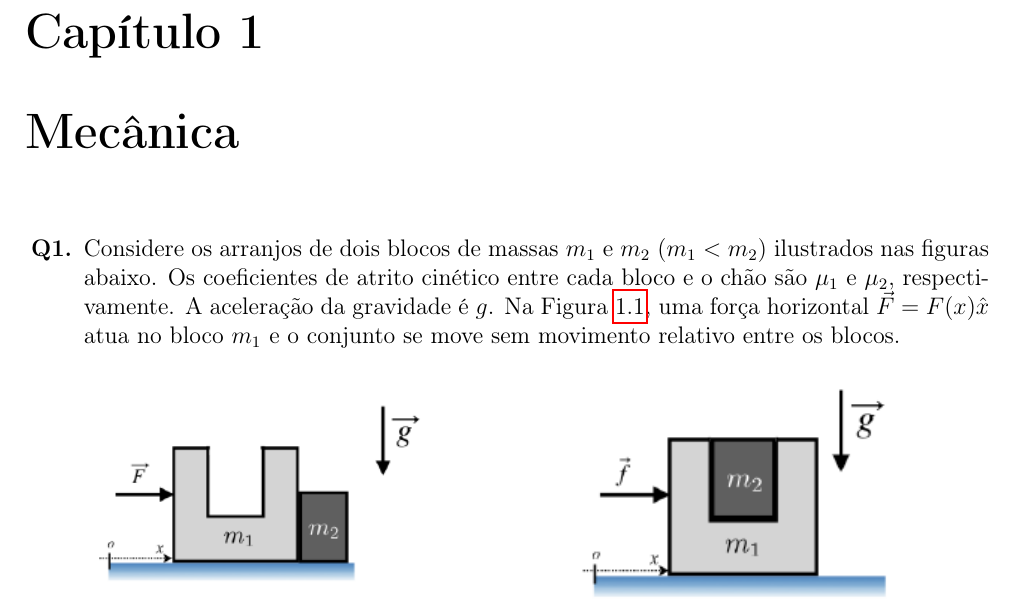
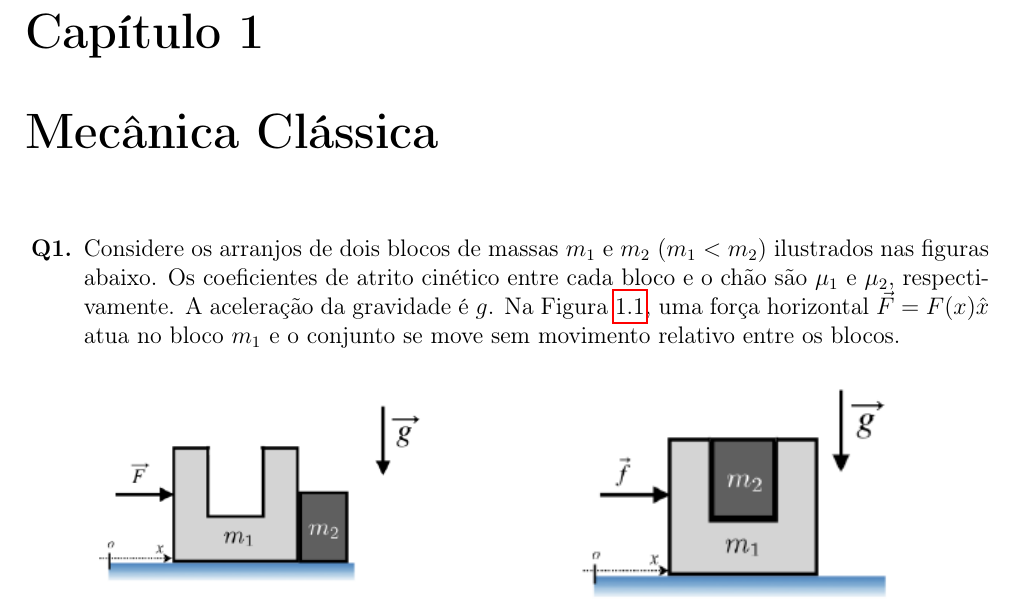
Before and after one commit to RepWelliton/QuestEUF, a LaTeX book (QuestEUF/principal.tex, which reads QuestEUF/classica/classica.tex): part of page 2 of 203, cut so that both start at the same text. Compiled offline with pdfLaTeX.

Commit message:
Update classica.tex

```diff
--- a/QuestEUF/classica/classica.tex
+++ b/QuestEUF/classica/classica.tex
@@ -1,6 +1,6 @@
 %
 %
-\chapter{Mecânica}
+\chapter{Mecânica Clássica}
 
 \begin{enumerate}[start=1,label={\bfseries Q\arabic*.}]
 
```
